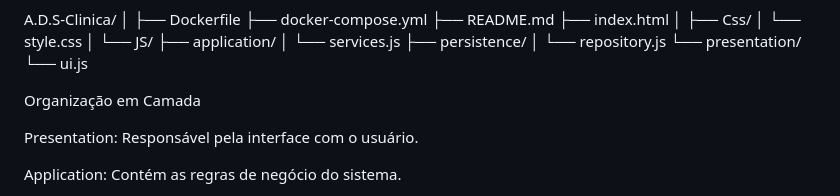
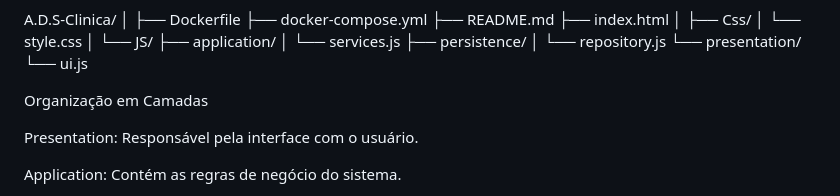
Before and after one commit to Ailton779/A.D.S-Clinica-Docker, a Markdown page: README.md, the part around the change. Drawn GitHub-style.

Commit message:
docs: corrigindo o readme (closes #7)

```diff
--- a/README.md
+++ b/README.md
@@ -41,7 +41,7 @@ A.D.S-Clinica/
     └── presentation/
         └── ui.js
 
-Organização em Camada
+Organização em Camadas
 
 Presentation: Responsável pela interface com o usuário.
 
```
